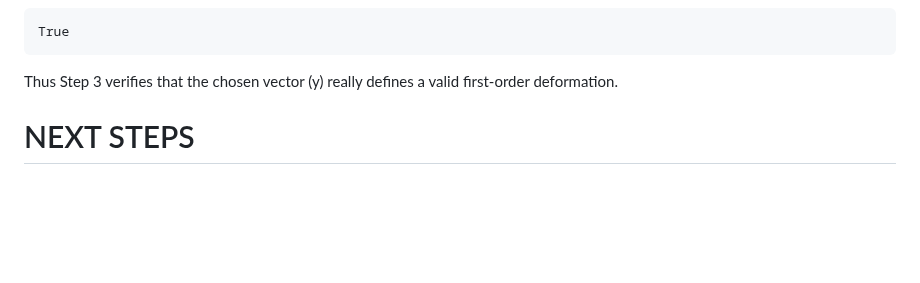
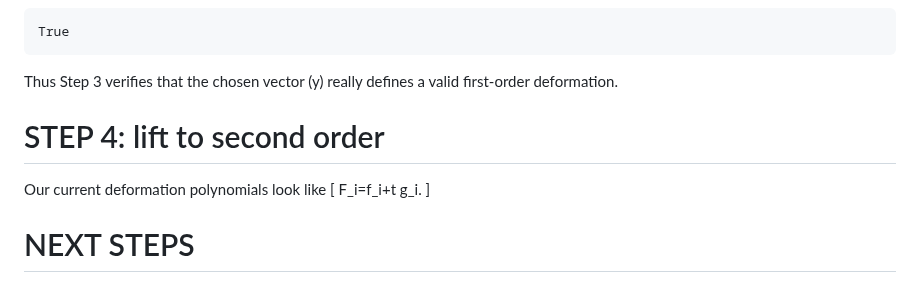
Before and after one commit to danimalabares/sr-project, a Markdown page: code/rl/README.md, the part around the change. Drawn GitHub-style; blank space fills up the shorter version.

```diff
--- a/code/rl/README.md
+++ b/code/rl/README.md
@@ -179,6 +179,14 @@ Thus Step 3 verifies that the chosen vector
 deformation.
 
 
+
+# STEP 4: lift to second order
+
+Our current deformation polynomials look like
+[
+F_i=f_i+t g_i.
+]
+
 # NEXT STEPS
 
 - Verify higher order lifts/obstructions.
```
